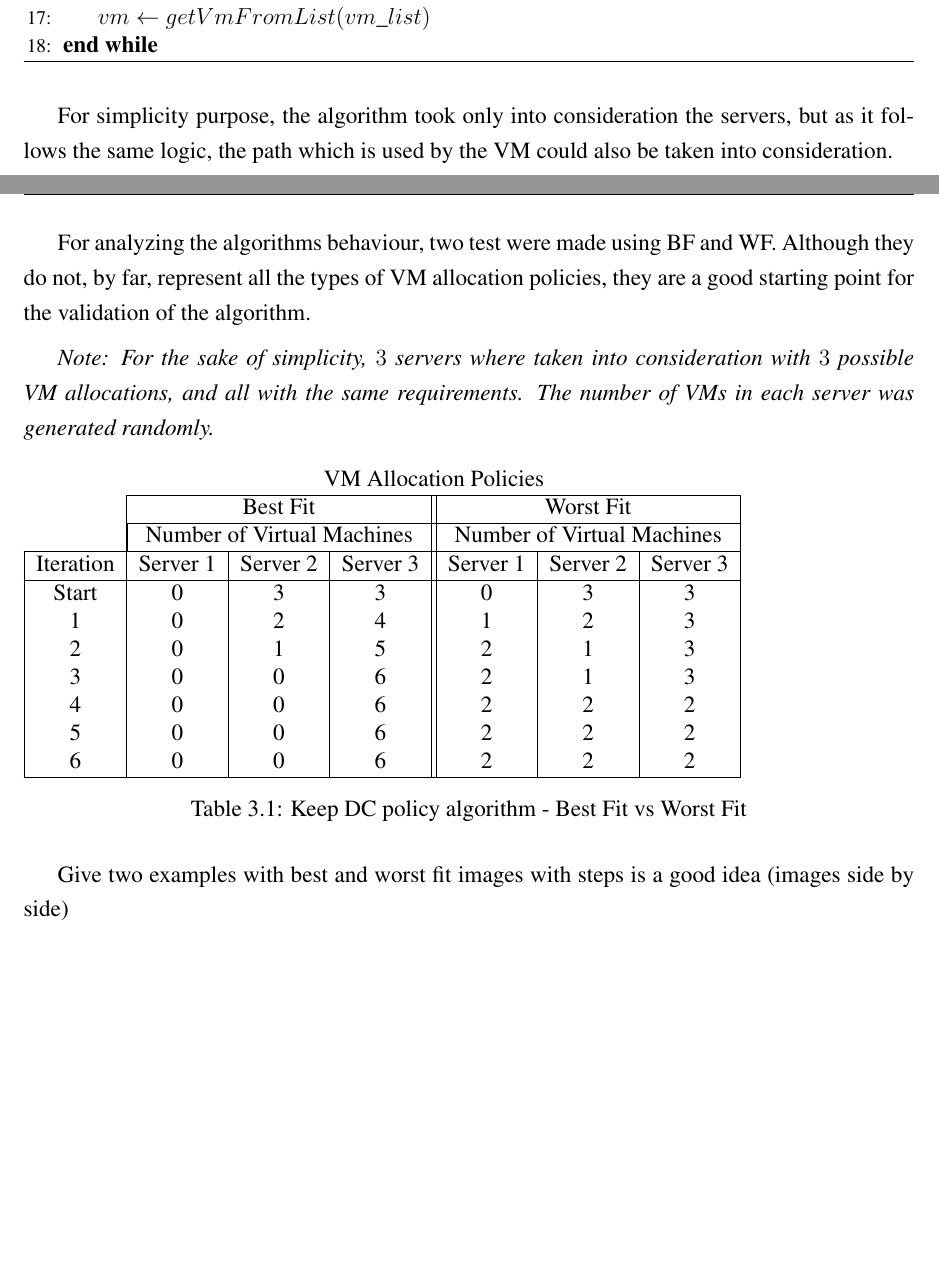
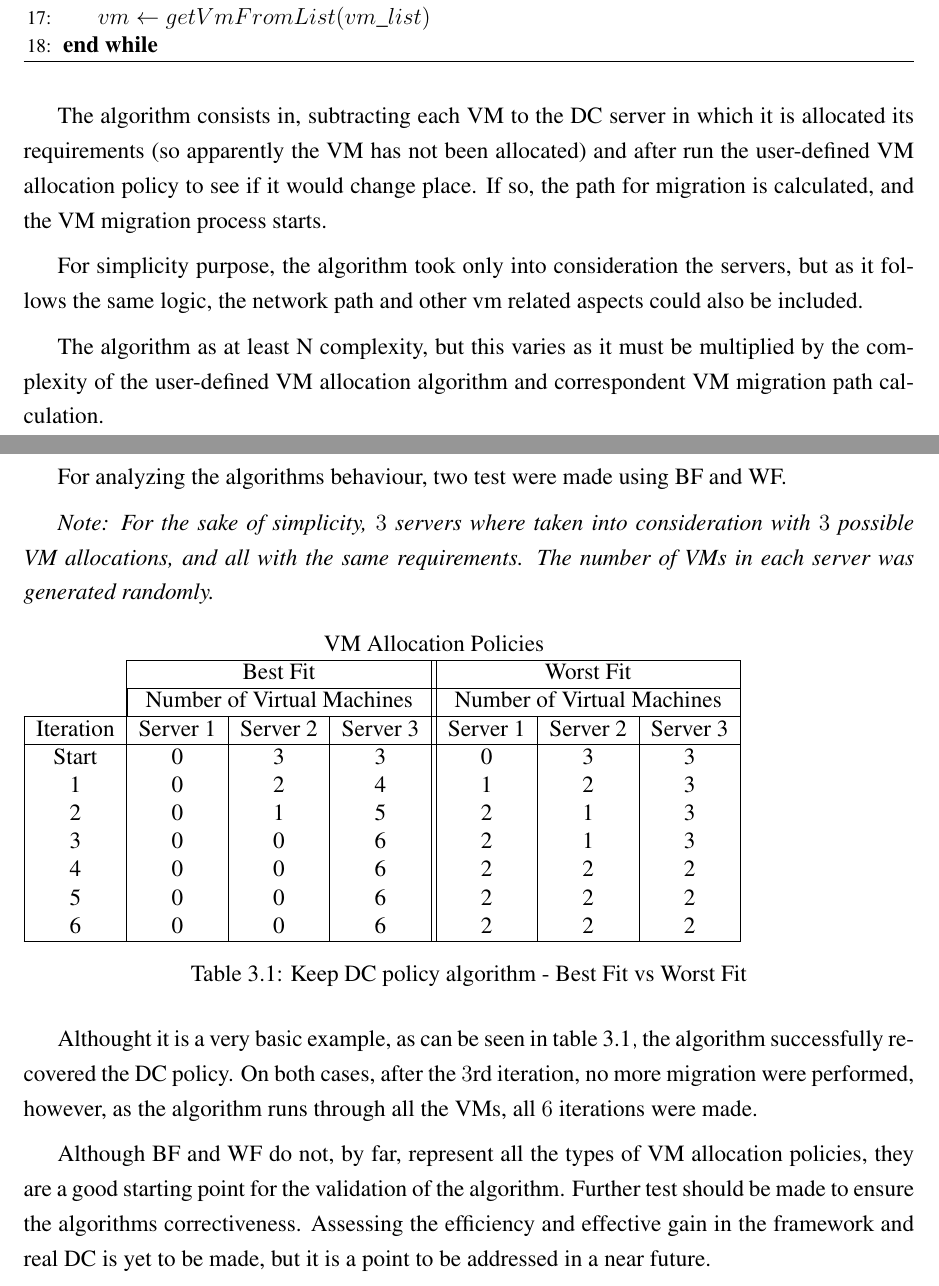
Before and after one commit to jbteixeir/Openflow-DC-Framework--Dissertation, a LaTeX thesis (sig-alternate.tex): two parts of pages 41 and 42 of 56, joined at a grey line, cut so that both start at the same text, the shorter picture padded with empty space. Compiled offline with pdfLaTeX.

Commit message:
Finished VM migration

```diff
--- a/sig-alternate.tex
+++ b/sig-alternate.tex
@@ -854,12 +853,16 @@ Having that in mind, the following algorithm was developed.\\
 % \end{varwidth}%
 % }
 
-For simplicity purpose, the algorithm took only into consideration the servers, but as it follows the same logic, the path which is used by the VM could also be taken into consideration.
+The algorithm consists in, subtracting each VM to the DC server in which it is allocated its requirements (so apparently the VM has not been allocated) and after run the user-defined VM allocation policy to see if it would change place.
+If so, the path for migration is calculated, and the VM migration process starts.
+
+For simplicity purpose, the algorithm took only into consideration the servers, but as it follows the same logic, the network path and other vm related aspects could also be included.
+
+The algorithm as at least N complexity, but this varies as it must be multiplied by the complexity of the user-defined VM allocation algorithm and correspondent VM migration path calculation.
 
 \newpage
 
 For analyzing the algorithms behaviour, two test were made using BF and WF.
-Although they do not, by far, represent all the types of VM allocation policies, they are a good starting point for the validation of the algorithm.
 
 \textit{Note: For the sake of simplicity, $3$ servers where taken into consideration with $3$ possible VM allocations, and all with the same requirements. The number of VMs in each server was generated randomly.}
 
@@ -883,10 +886,15 @@ Although they do not, by far, represent all the types of VM allocation policies,
 \hline
 \end{tabular}
 \caption{Keep DC policy algorithm - Best Fit vs Worst Fit}
+\label{table:keepdcpol}
 \end{table}
 
-Give two examples with best and worst fit
-images with steps is a good idea (images side by side)
+Althought it is a very basic example, as can be seen in table \ref{table:keepdcpol}, the algorithm successfully recovered the DC policy.
+On both cases, after the $3$rd iteration, no more migration were performed, however, as the algorithm runs through all the VMs, all $6$ iterations were made.
+
+Although BF and WF do not, by far, represent all the types of VM allocation policies, they are a good starting point for the validation of the algorithm.
+Further test should be made to ensure the algorithms correctiveness.
+Assessing the efficiency and effective gain in the framework and real DC is yet to be made, but it is a point to be addressed in a near future.
 
 \chapter{Validation and tests \label{cha:valtes} }
 
```
Also changed, not shown: sig-alternate.bbl, sig-alternate.pdf, sig-alternate.tex (3 more changed lines), 2 other files.
